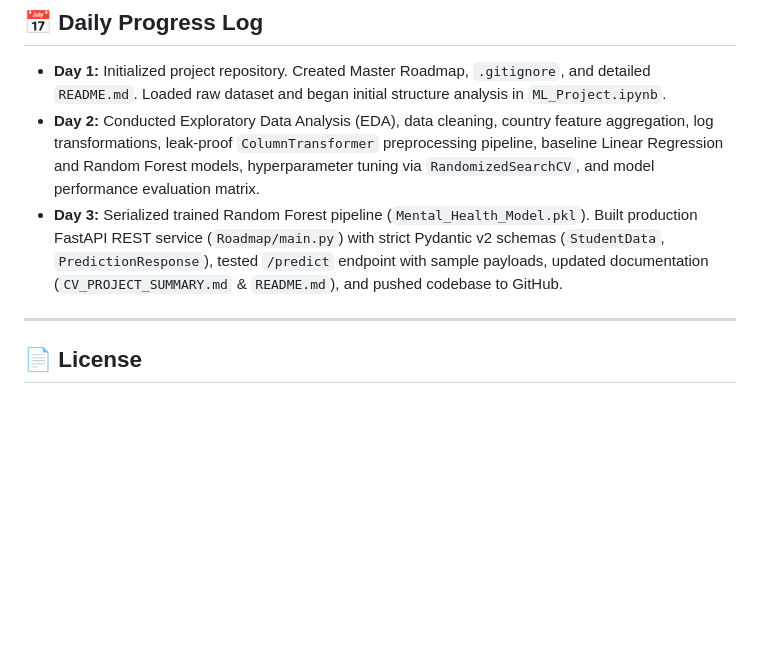
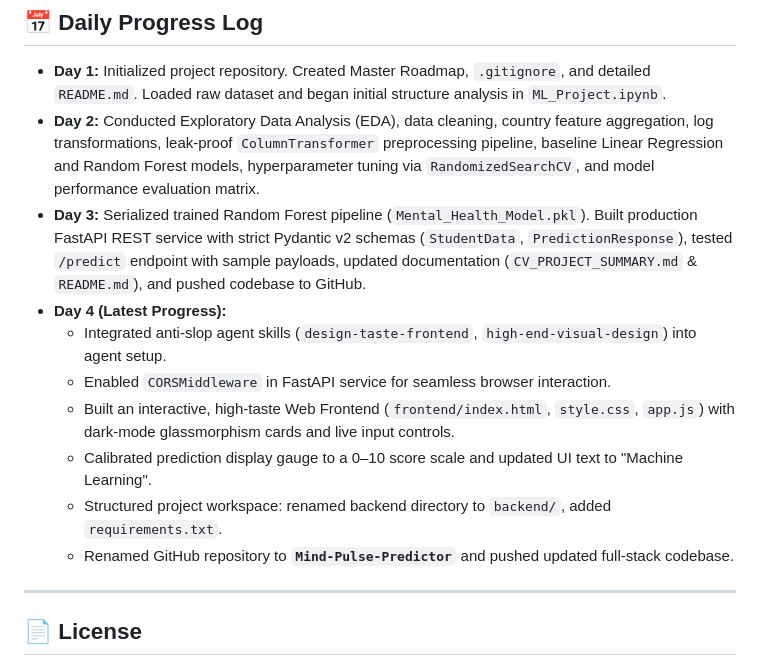
Before and after one commit to imraningithub/Mental-Health-Score, a Markdown page: README.md, the part around one of its changes. Drawn GitHub-style; blank space fills up the shorter version.

```diff
--- a/README.md
+++ b/README.md
@@ -175,7 +181,14 @@ This project follows a 5-phase blueprint to transition from data science explora
 
 - **Day 1:** Initialized project repository. Created Master Roadmap, `.gitignore`, and detailed `README.md`. Loaded raw dataset and began initial structure analysis in `ML_Project.ipynb`.
 - **Day 2:** Conducted Exploratory Data Analysis (EDA), data cleaning, country feature aggregation, log transformations, leak-proof `ColumnTransformer` preprocessing pipeline, baseline Linear Regression and Random Forest models, hyperparameter tuning via `RandomizedSearchCV`, and model performance evaluation matrix.
-- **Day 3:** Serialized trained Random Forest pipeline (`Mental_Health_Model.pkl`). Built production FastAPI REST service (`Roadmap/main.py`) with strict Pydantic v2 schemas (`StudentData`, `PredictionResponse`), tested `/predict` endpoint with sample payloads, updated documentation (`CV_PROJECT_SUMMARY.md` & `README.md`), and pushed codebase to GitHub.
+- **Day 3:** Serialized trained Random Forest pipeline (`Mental_Health_Model.pkl`). Built production FastAPI REST service with strict Pydantic v2 schemas (`StudentData`, `PredictionResponse`), tested `/predict` endpoint with sample payloads, updated documentation (`CV_PROJECT_SUMMARY.md` & `README.md`), and pushed codebase to GitHub.
+- **Day 4 (Latest Progress):**
+  - Integrated anti-slop agent skills (`design-taste-frontend`, `high-end-visual-design`) into agent setup.
+  - Enabled `CORSMiddleware` in FastAPI service for seamless browser interaction.
+  - Built an interactive, high-taste Web Frontend (`frontend/index.html`, `style.css`, `app.js`) with dark-mode glassmorphism cards and live input controls.
+  - Calibrated prediction display gauge to a 0–10 score scale and updated UI text to "Machine Learning".
+  - Structured project workspace: renamed backend directory to `backend/`, added `requirements.txt`.
+  - Renamed GitHub repository to **`Mind-Pulse-Predictor`** and pushed updated full-stack codebase.
 
 ---
 
```
Also changed, not shown: other parts of README.md (+36 -30 lines).
